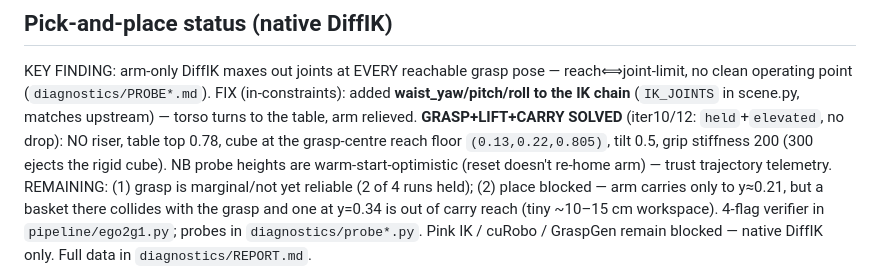
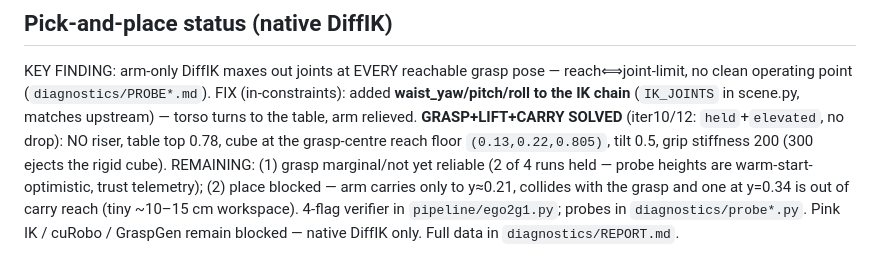
Before and after one commit to Meetjain-0201/dimenso, a Markdown page: CLAUDE.md, the part around the change. Rendered like a GitHub page.

Commit message:
CLAUDE.md to 199 lines (<200)

```diff
--- a/CLAUDE.md
+++ b/CLAUDE.md
@@ -192,9 +192,8 @@ no clean operating point (`diagnostics/PROBE*.md`). FIX (in-constraints): added
 to the IK chain** (`IK_JOINTS` in scene.py, matches upstream) — torso turns to the table, arm relieved.
 **GRASP+LIFT+CARRY SOLVED** (iter10/12: `held`+`elevated`, no drop): NO riser, table top 0.78,
 cube at the grasp-centre reach floor `(0.13,0.22,0.805)`, tilt 0.5, grip stiffness 200 (300 ejects
-the rigid cube). NB probe heights are warm-start-optimistic (reset doesn't re-home arm) — trust
-trajectory telemetry. REMAINING: (1) grasp is marginal/not yet reliable
-(2 of 4 runs held); (2) place blocked — arm carries only to y≈0.21, but a basket there collides
+the rigid cube). REMAINING: (1) grasp marginal/not yet reliable (2 of 4 runs held — probe heights
+are warm-start-optimistic, trust telemetry); (2) place blocked — arm carries only to y≈0.21, collides
 with the grasp and one at y=0.34 is out of carry reach (tiny ~10–15 cm workspace). 4-flag verifier
 in `pipeline/ego2g1.py`; probes in `diagnostics/probe*.py`. Pink IK / cuRobo / GraspGen remain
 blocked — native DiffIK only. Full data in `diagnostics/REPORT.md`.
```
